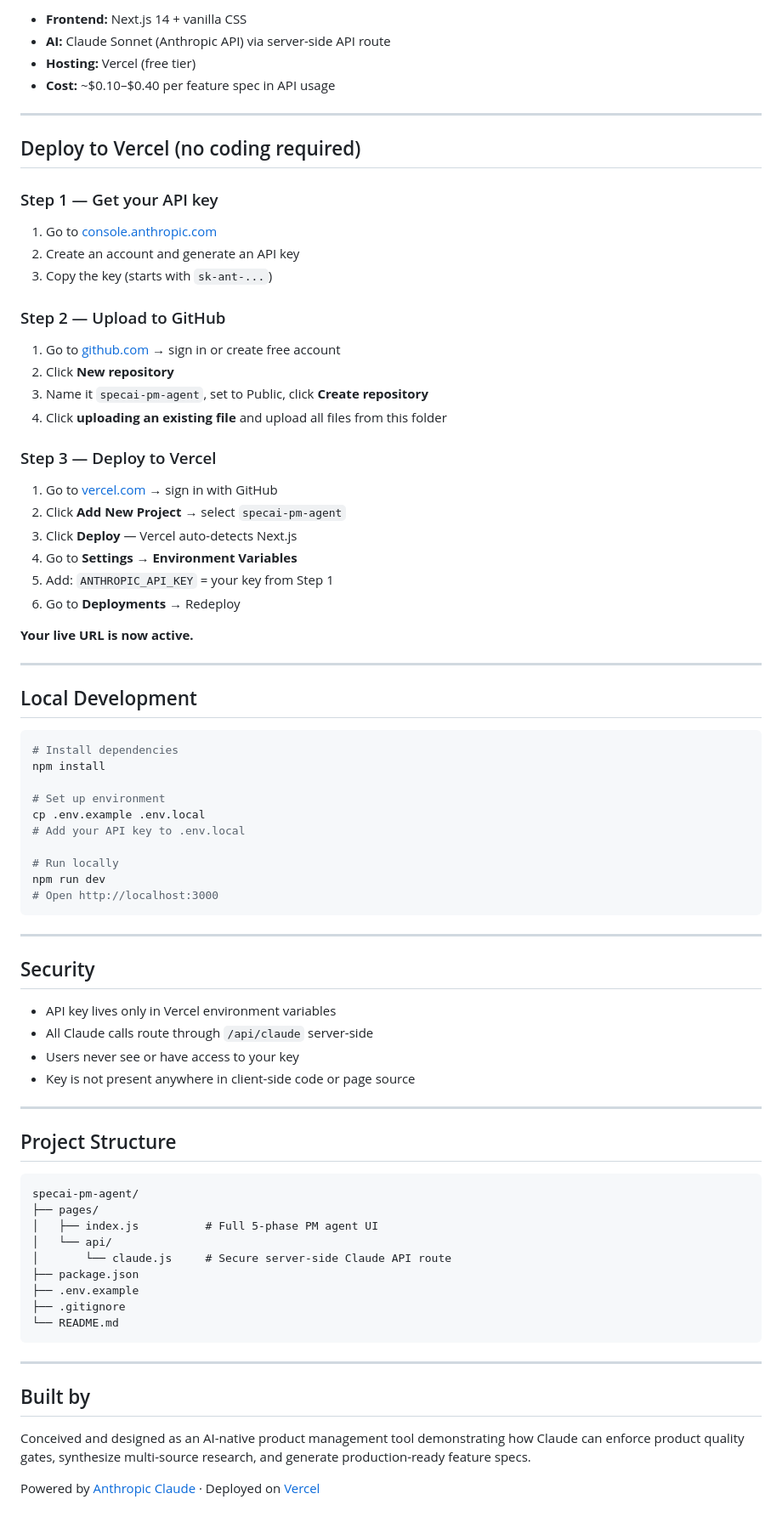
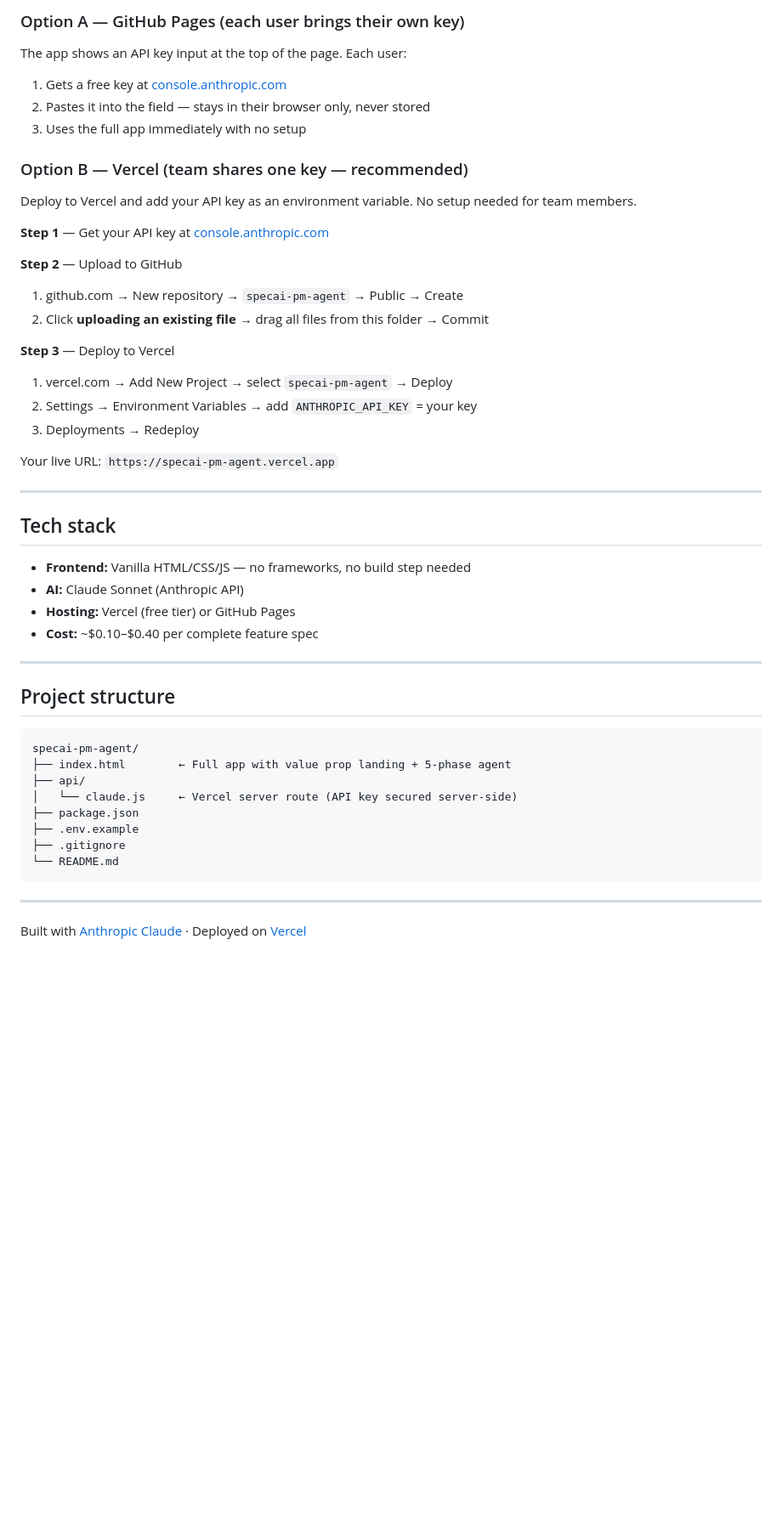
Before and after one commit to herominutes/pm-spec-ai, a Markdown page: README.md, the part around one of its changes. Shown at 85% size. Rendered like a GitHub page; blank space fills up the shorter version.

````diff
--- a/README.md
+++ b/README.md
@@ -46,70 +74,44 @@ SpecAI is a 5-phase AI agent that forces product managers to defend every featur
 
-- **Frontend:** Next.js 14 + vanilla CSS
-- **AI:** Claude Sonnet (Anthropic API) via server-side API route
-- **Hosting:** Vercel (free tier)
-- **Cost:** ~$0.10–$0.40 per feature spec in API usage
+### Option A — GitHub Pages (each user brings their own key)
+The app shows an API key input at the top of the page. Each user:
+1. Gets a free key at [console.anthropic.com](https://console.anthropic.com)
+2. Pastes it into the field — stays in their browser only, never stored
+3. Uses the full app immediately with no setup
+
+### Option B — Vercel (team shares one key — recommended)
+Deploy to Vercel and add your API key as an environment variable. No setup needed for team members.
+
+**Step 1** — Get your API key at [console.anthropic.com](https://console.anthropic.com)
+
+**Step 2** — Upload to GitHub
+1. github.com → New repository → `specai-pm-agent` → Public → Create
+2. Click **uploading an existing file** → drag all files from this folder → Commit
+
+**Step 3** — Deploy to Vercel
+1. vercel.com → Add New Project → select `specai-pm-agent` → Deploy
+2. Settings → Environment Variables → add `ANTHROPIC_API_KEY` = your key
+3. Deployments → Redeploy
+
+Your live URL: `https://specai-pm-agent.vercel.app`
 
 ---
 
-## Deploy to Vercel (no coding required)
+## Tech stack
 
-### Step 1 — Get your API key
-1. Go to [console.anthropic.com](https://console.anthropic.com)
-2. Create an account and generate an API key
-3. Copy the key (starts with `sk-ant-...`)
-
-### Step 2 — Upload to GitHub
-1. Go to [github.com](https://github.com) → sign in or create free account
-2. Click **New repository**
-3. Name it `specai-pm-agent`, set to Public, click **Create repository**
-4. Click **uploading an existing file** and upload all files from this folder
-
-### Step 3 — Deploy to Vercel
-1. Go to [vercel.com](https://vercel.com) → sign in with GitHub
-2. Click **Add New Project** → select `specai-pm-agent`
-3. Click **Deploy** — Vercel auto-detects Next.js
-4. Go to **Settings → Environment Variables**
-5. Add: `ANTHROPIC_API_KEY` = your key from Step 1
-6. Go to **Deployments** → Redeploy
-
-**Your live URL is now active.**
+- **Frontend:** Vanilla HTML/CSS/JS — no frameworks, no build step needed
+- **AI:** Claude Sonnet (Anthropic API)
+- **Hosting:** Vercel (free tier) or GitHub Pages
+- **Cost:** ~$0.10–$0.40 per complete feature spec
 
 ---
 
-## Local Development
-
-```bash
-# Install dependencies
-npm install
-
-# Set up environment
-cp .env.example .env.local
-# Add your API key to .env.local
-
-# Run locally
-npm run dev
-# Open http://localhost:3000
-```
-
----
-
-## Security
-
-- API key lives only in Vercel environment variables
-- All Claude calls route through `/api/claude` server-side
-- Users never see or have access to your key
-- Key is not present anywhere in client-side code or page source
-
----
-
-## Project Structure
+## Project structure
 
 ```
 specai-pm-agent/
-├── pages/
-│   ├── index.js          # Full 5-phase PM agent UI
-│   └── api/
-│       └── claude.js     # Secure server-side Claude API route
+├── index.html        ← Full app with value prop landing + 5-phase agent
+├── api/
+│   └── claude.js     ← Vercel server route (API key secured server-side)
 ├── package.json
 ├── .env.example
 ├── .gitignore
@@ -118,8 +120,4 @@ specai-pm-agent/
 
 ---
 
-## Built by
-
-Conceived and designed as an AI-native product management tool demonstrating how Claude can enforce product quality gates, synthesize multi-source research, and generate production-ready feature specs.
-
-Powered by [Anthropic Claude](https://anthropic.com) · Deployed on [Vercel](https://vercel.com)
+Built with [Anthropic Claude](https://anthropic.com) · Deployed on [Vercel](https://vercel.com)
````
Also changed, not shown: other parts of README.md (+46 -18 lines).
